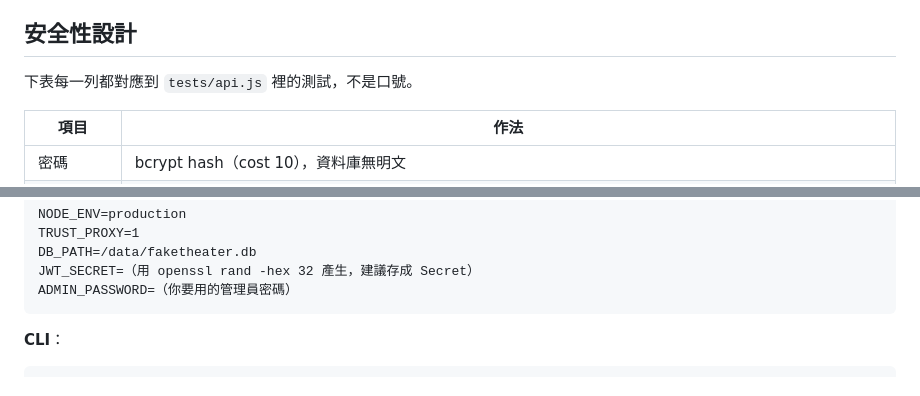
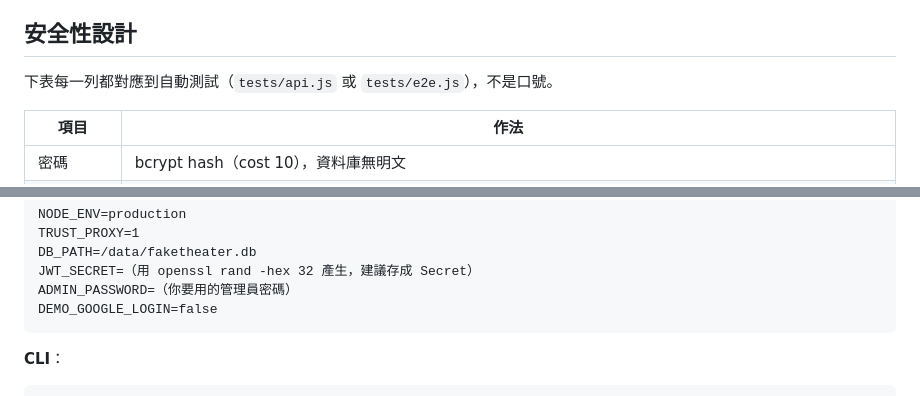
Before and after one commit to Leo0049/projectLab, a Markdown page: README.md, 2 parts joined by grey strips. Rendered like a GitHub page.

````diff
--- a/README.md
+++ b/README.md
@@ -215,7 +217,7 @@ CREATE UNIQUE INDEX idx_booking_seats_unique
 
 ## 安全性設計
 
-下表每一列都對應到 `tests/api.js` 裡的測試，不是口號。
+下表每一列都對應到自動測試（`tests/api.js` 或 `tests/e2e.js`），不是口號。
 
 | 項目 | 作法 |
 |---|---|
@@ -425,6 +429,7 @@ TRUST_PROXY=1
 DB_PATH=/data/faketheater.db
 JWT_SECRET=（用 openssl rand -hex 32 產生，建議存成 Secret）
 ADMIN_PASSWORD=（你要用的管理員密碼）
+DEMO_GOOGLE_LOGIN=false
 ```
 
 **CLI**：
````
Also changed, not shown: other parts of README.md (+20 -6 lines).
